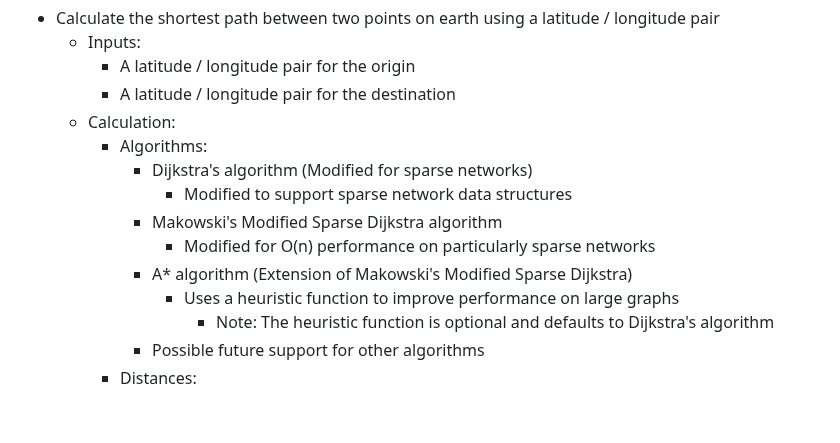
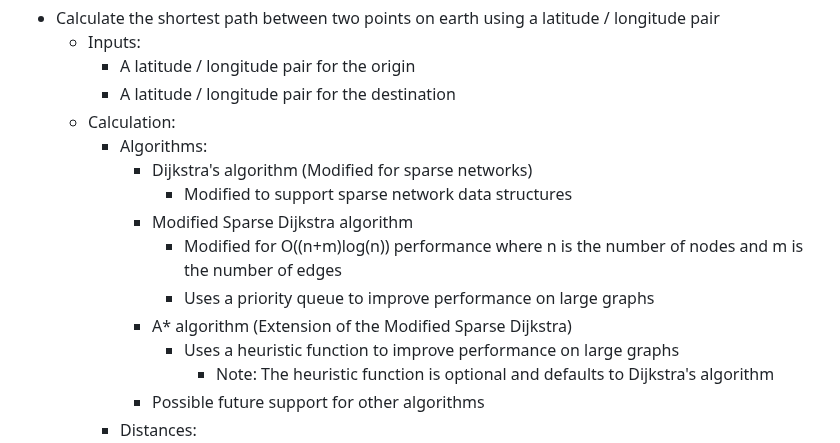
Before and after one commit to connor-makowski/scgraph, a Markdown page: README.md, the part around the change. Rendered like a GitHub page; blank space fills up the shorter version.

Commit message:
Update Readme for more accurate big O time notation.

```diff
--- a/README.md
+++ b/README.md
@@ -25,9 +25,10 @@ Low Level: https://connor-makowski.github.io/scgraph/scgraph/core.html
         - Algorithms:
             - Dijkstra's algorithm (Modified for sparse networks)
                 - Modified to support sparse network data structures
-            - Makowski's Modified Sparse Dijkstra algorithm
-                - Modified for O(n) performance on particularly sparse networks
-            - A* algorithm (Extension of Makowski's Modified Sparse Dijkstra)
+            - Modified Sparse Dijkstra algorithm
+                - Modified for O((n+m)log(n)) performance where n is the number of nodes and m is the number of edges
+                - Uses a priority queue to improve performance on large graphs
+            - A* algorithm (Extension of the Modified Sparse Dijkstra)
                 - Uses a heuristic function to improve performance on large graphs
                     - Note: The heuristic function is optional and defaults to Dijkstra's algorithm
             - Possible future support for other algorithms
```
